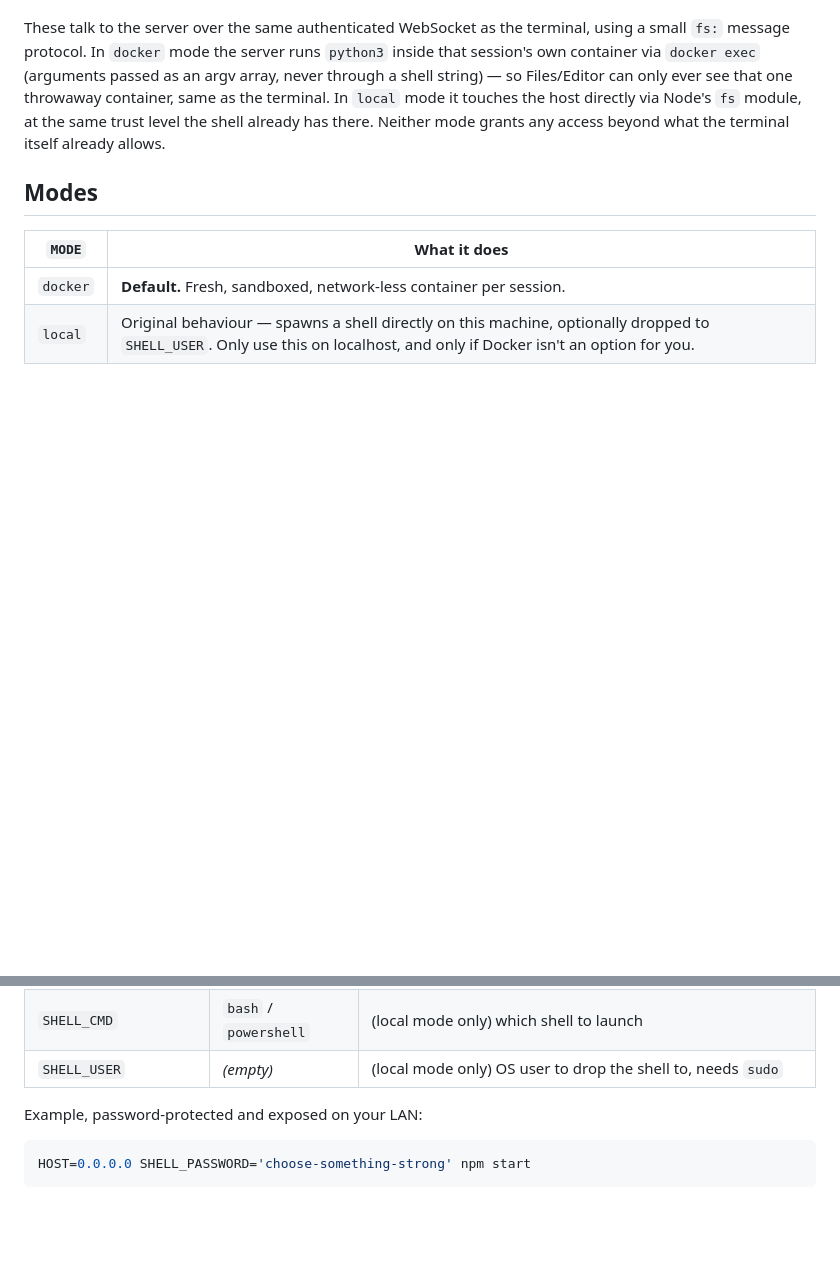
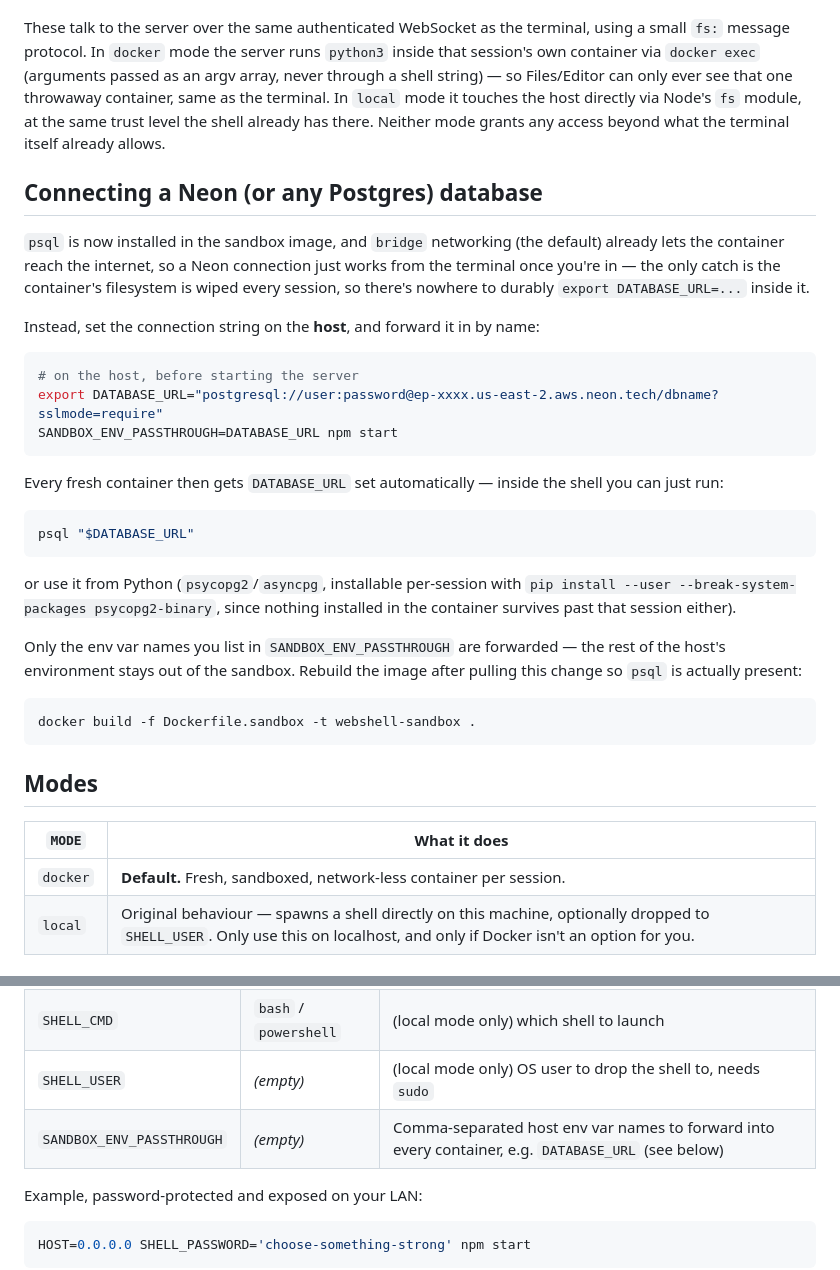
Before and after one commit to Coder5330/webshell, a Markdown page: README.md, 2 parts joined by grey strips. Rendered like a GitHub page; blank space fills up the shorter version.

````diff
--- a/README.md
+++ b/README.md
@@ -53,6 +53,42 @@ terminal. In `local` mode it touches the host directly via Node's `fs`
 module, at the same trust level the shell already has there. Neither mode
 grants any access beyond what the terminal itself already allows.
 
+## Connecting a Neon (or any Postgres) database
+
+`psql` is now installed in the sandbox image, and `bridge` networking
+(the default) already lets the container reach the internet, so a Neon
+connection just works from the terminal once you're in — the only catch is
+the container's filesystem is wiped every session, so there's nowhere to
+durably `export DATABASE_URL=...` inside it.
+
+Instead, set the connection string on the **host**, and forward it in by
+name:
+
+```bash
+# on the host, before starting the server
+export DATABASE_URL="postgresql://user:password@ep-xxxx.us-east-2.aws.neon.tech/dbname?sslmode=require"
+SANDBOX_ENV_PASSTHROUGH=DATABASE_URL npm start
+```
+
+Every fresh container then gets `DATABASE_URL` set automatically — inside
+the shell you can just run:
+
+```bash
+psql "$DATABASE_URL"
+```
+
+or use it from Python (`psycopg2`/`asyncpg`, installable per-session with
+`pip install --user --break-system-packages psycopg2-binary`, since nothing
+installed in the container survives past that session either).
+
+Only the env var names you list in `SANDBOX_ENV_PASSTHROUGH` are forwarded
+— the rest of the host's environment stays out of the sandbox. Rebuild the
+image after pulling this change so `psql` is actually present:
+
+```bash
+docker build -f Dockerfile.sandbox -t webshell-sandbox .
+```
+
 ## Modes
 
 | `MODE`   | What it does                                                          |
@@ -81,6 +117,7 @@ All via environment variables:
 | `IDLE_TIMEOUT_MIN`  | `20`                | Minutes of inactivity before a session is closed          |
 | `SHELL_CMD`         | `bash` / `powershell` | (local mode only) which shell to launch                |
 | `SHELL_USER`        | *(empty)*           | (local mode only) OS user to drop the shell to, needs `sudo` |
+| `SANDBOX_ENV_PASSTHROUGH` | *(empty)*     | Comma-separated host env var names to forward into every container, e.g. `DATABASE_URL` (see below) |
 
 Example, password-protected and exposed on your LAN:
 
````
